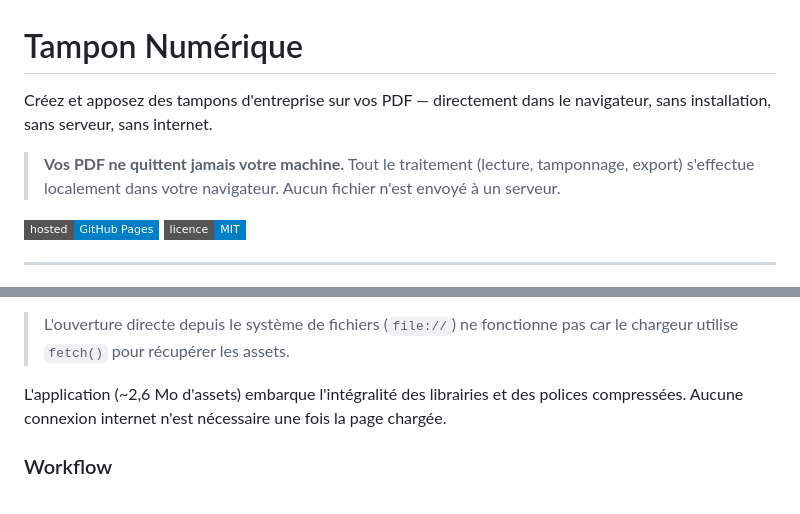
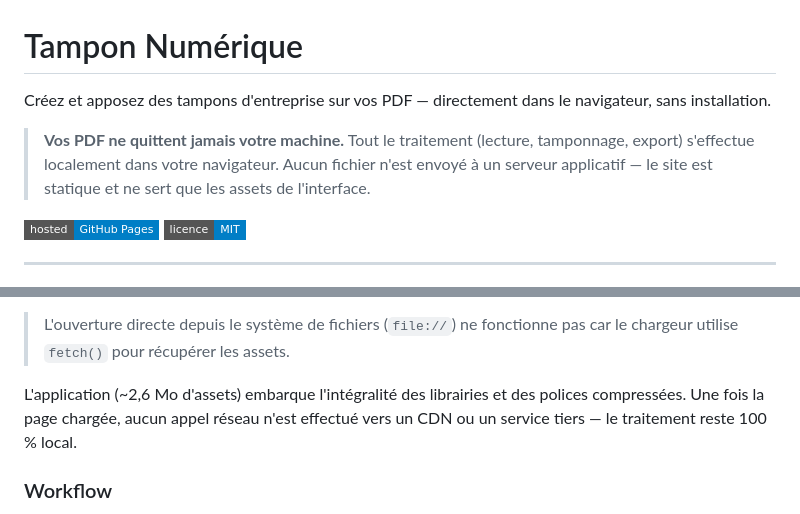
Before and after one commit to 0xaelwyn/tampon-numerique, a Markdown page: README.md, 2 parts joined by grey strips. GitHub-like rendering; badges without logos.

Commit message:
feat: Update doc

```diff
--- a/README.md
+++ b/README.md
@@ -1,8 +1,8 @@
 # Tampon Numérique
 
-Créez et apposez des tampons d'entreprise sur vos PDF — directement dans le navigateur, sans installation, sans serveur, sans internet.
+Créez et apposez des tampons d'entreprise sur vos PDF — directement dans le navigateur, sans installation.
 
-> **Vos PDF ne quittent jamais votre machine.** Tout le traitement (lecture, tamponnage, export) s'effectue localement dans votre navigateur. Aucun fichier n'est envoyé à un serveur.
+> **Vos PDF ne quittent jamais votre machine.** Tout le traitement (lecture, tamponnage, export) s'effectue localement dans votre navigateur. Aucun fichier n'est envoyé à un serveur applicatif — le site est statique et ne sert que les assets de l'interface.
 
 ![github pages](https://img.shields.io/badge/hosted-GitHub%20Pages-blue?style=flat-square) ![licence](https://img.shields.io/badge/licence-MIT-blue?style=flat-square)
 
@@ -24,7 +24,7 @@ Puis ouvrez **http://localhost:8080** dans votre navigateur.
 
 > L'ouverture directe depuis le système de fichiers (`file://`) ne fonctionne pas car le chargeur utilise `fetch()` pour récupérer les assets.
 
-L'application (~2,6 Mo d'assets) embarque l'intégralité des librairies et des polices compressées. Aucune connexion internet n'est nécessaire une fois la page chargée.
+L'application (~2,6 Mo d'assets) embarque l'intégralité des librairies et des polices compressées. Une fois la page chargée, aucun appel réseau n'est effectué vers un CDN ou un service tiers — le traitement reste 100 % local.
 
 ### Workflow
 
```
Also changed, not shown: ARCHITECTURE.md (+2 -1 lines).
